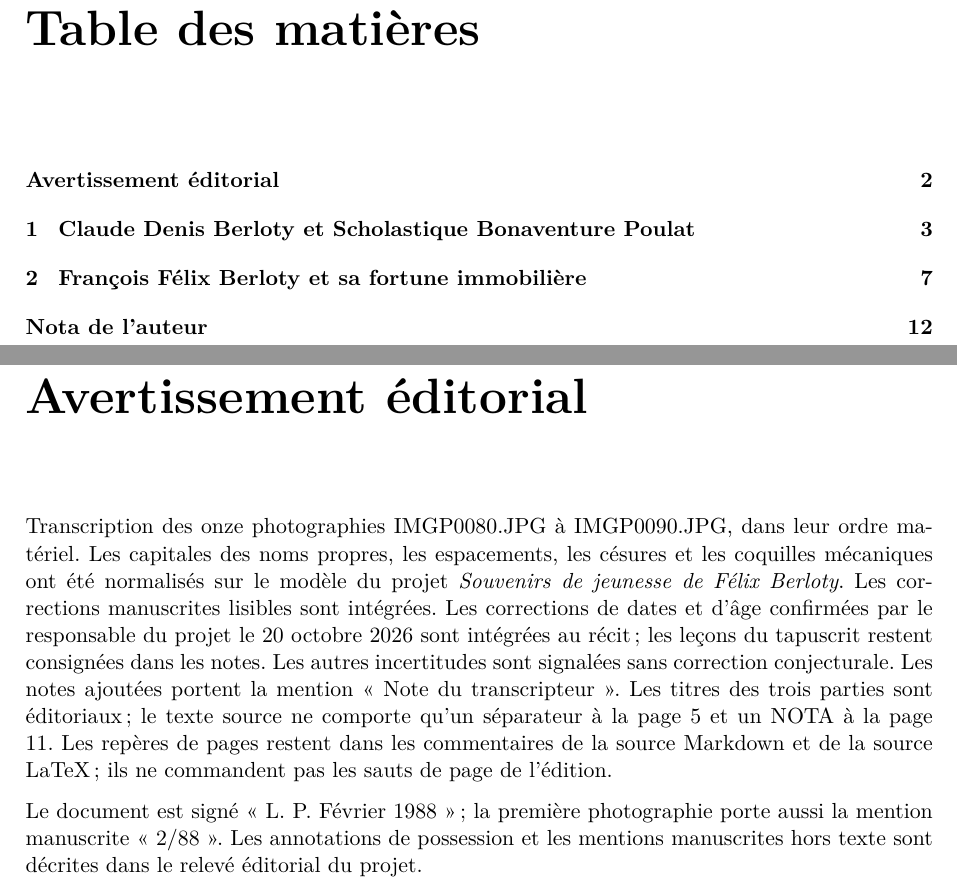
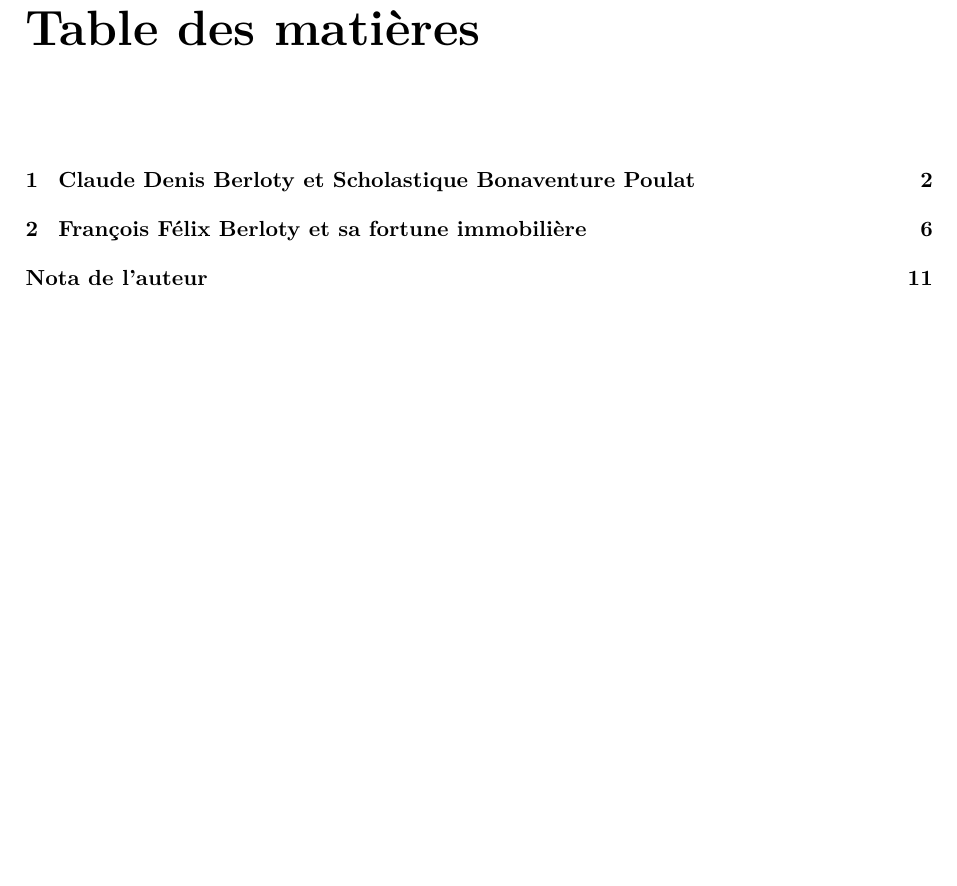
Before and after one commit to grostim/LeonPeillon-FamilleBerloty, a LaTeX document (edition/main.tex): two parts of pages 2 and 3 of 13 before the commit and part of page 2 of 12 after it, the two joined at a grey line, cut so that both start at the same text, the shorter picture padded with empty space. Compiled offline with pdfLaTeX.

Commit message:
style: supprimer l’avertissement de transcription

```diff
--- a/edition/main.tex
+++ b/edition/main.tex
@@ -36,13 +36,6 @@
 \end{titlepage}
 \tableofcontents
 \clearpage
-\chapter*{Avertissement éditorial}\label{avertissement-uxe9ditorial}
-\addcontentsline{toc}{chapter}{Avertissement éditorial}
-
-Transcription des onze photographies IMGP0080.JPG à IMGP0090.JPG, dans leur ordre matériel. Les capitales des noms propres, les espacements, les césures et les coquilles mécaniques ont été normalisés sur le modèle du projet \emph{Souvenirs de jeunesse de Félix Berloty}. Les corrections manuscrites lisibles sont intégrées. Les corrections de dates et d'âge confirmées par le responsable du projet le 20 octobre 2026 sont intégrées au récit ; les leçons du tapuscrit restent consignées dans les notes. Les autres incertitudes sont signalées sans correction conjecturale. Les notes ajoutées portent la mention « Note du transcripteur ». Les titres des trois parties sont éditoriaux ; le texte source ne comporte qu'un séparateur à la page 5 et un NOTA à la page 11. Les repères de pages restent dans les commentaires de la source Markdown et de la source LaTeX ; ils ne commandent pas les sauts de page de l'édition.
-
-Le document est signé « L. P. Février 1988 » ; la première photographie porte aussi la mention manuscrite « 2/88 ». Les annotations de possession et les mentions manuscrites hors texte sont décrites dans le relevé éditorial du projet.
-
 \chapter{Claude Denis Berloty et Scholastique Bonaventure Poulat}\label{claude-denis-berloty-et-scholastique-bonaventure-poulat}
 
 % Page 01 — IMGP0080.JPG
```
Also changed, not shown: transcription.md (+0 -6 lines), README.md.
